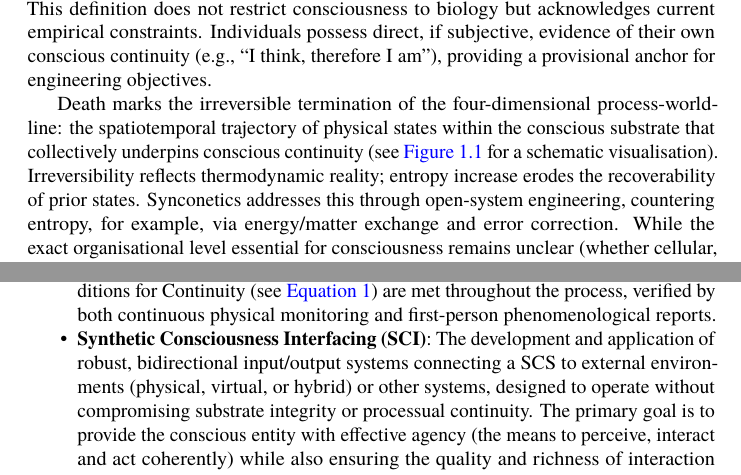
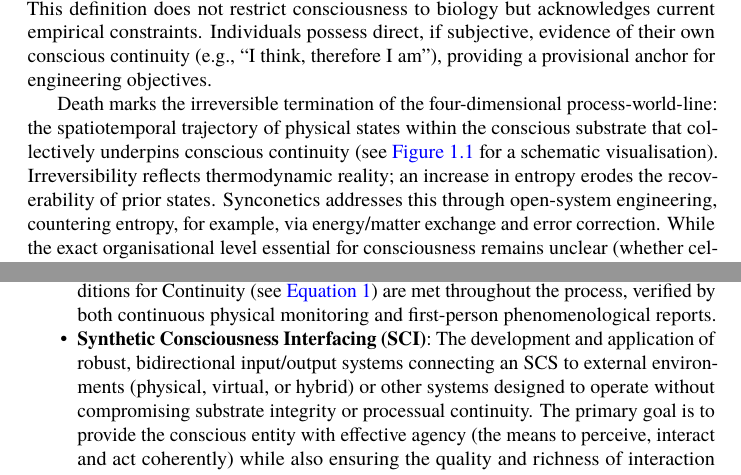
Before and after one commit to danburonline/public-writings, a LaTeX paper (02_essays/2025/002_essay/essay.tex): two parts of pages 5 and 10 of 25, joined at a grey line, cut so that both start at the same text. Compiled offline with pdfLaTeX.

Commit message:
Fix more minor mistakes

```diff
--- a/02_essays/2025/002_essay/essay.tex
+++ b/02_essays/2025/002_essay/essay.tex
@@ -87,7 +87,7 @@
 
   The term conscious substrate denotes any physical medium whose organisation and dynamics have been shown to support conscious experience. Biological substrates, such as the central nervous system (CNS), remain the only empirically confirmed examples. This definition does not restrict consciousness to biology but acknowledges current empirical constraints. Individuals possess direct, if subjective, evidence of their own conscious continuity (e.g., “I think, therefore I am”), providing a provisional anchor for engineering objectives.
 
-  Death marks the irreversible termination of the four-dimensional process-world-line: the spatiotemporal trajectory of physical states within the conscious substrate that collectively underpins conscious continuity (see \autoref{fig:process-world-line-ending} for a schematic visualisation). Irreversibility reflects thermodynamic reality; entropy increase erodes the recoverability of prior states. Synconetics addresses this through open-system engineering, countering entropy, for example, via energy/matter exchange and error correction. While the exact organisational level essential for consciousness remains unclear (whether cellular, molecular, atomic, etc.), engineering pragmatism prevails: we do not need to fully understand a system to work productively with it and utilise what we have at hand.
+  Death marks the irreversible termination of the four-dimensional process-world-line: the spatiotemporal trajectory of physical states within the conscious substrate that collectively underpins conscious continuity (see \autoref{fig:process-world-line-ending} for a schematic visualisation). Irreversibility reflects thermodynamic reality; an increase in entropy erodes the recoverability of prior states. Synconetics addresses this through open-system engineering, countering entropy, for example, via energy/matter exchange and error correction. While the exact organisational level essential for consciousness remains unclear (whether cellular, molecular, atomic, etc.), engineering pragmatism prevails: we do not need to fully understand a system to work productively with it and utilise what we have at hand.
 
   \subsection{Critiquing Conventional Paradigms}
   \label{sec:new-paradigm}
@@ -158,7 +158,7 @@
 
     \item \textbf{Synthetic Consciousness Migration (SCM)}: Protocols enabling the non-destructive migration of conscious processes between substrates (e.g., from biological to SCS or between SCSs), ensuring the causal topology of the four-dimensional process-world-line remains intact. Distinct from destructive ‘scan-and-copy’ paradigms associated with conventional mind uploading, SCM focuses exclusively on methods like gradual, plasticity-aligned replacement or seamless BMI-mediated integration. The objective is to facilitate the transition to potentially more resilient or adaptable substrates while guaranteeing that the operational conditions for Continuity (see \autoref{eq:continuity}) are met throughout the process, verified by both continuous physical monitoring and first-person phenomenological reports.
 
-    \item \textbf{Synthetic Consciousness Interfacing (SCI)}: The development and application of robust, bidirectional input/output systems connecting a SCS to external environments (physical, virtual, or hybrid) or other systems, designed to operate without compromising substrate integrity or processual continuity. The primary goal is to provide the conscious entity with effective agency (the means to perceive, interact and act coherently) while also ensuring the quality and richness of interaction necessary for long-term psychological well-being and a preserved sense of self.
+    \item \textbf{Synthetic Consciousness Interfacing (SCI)}: The development and application of robust, bidirectional input/output systems connecting an SCS to external environments (physical, virtual, or hybrid) or other systems designed to operate without compromising substrate integrity or processual continuity. The primary goal is to provide the conscious entity with effective agency (the means to perceive, interact and act coherently) while also ensuring the quality and richness of interaction necessary for long-term psychological well-being and a preserved sense of self.
 
     \item \textbf{Processual Continuity (PC)}: Defined as the uninterrupted persistence of the causal topology (the specific, dynamic physical processes) constituting an individual’s four-dimensional process-world-line, considered essential for maintaining their unique conscious identity and subjective experience. Operationally, this continuity \( \mathcal{C} \) is maintained during an intervention or process \( \mathcal{I} \) over a time interval \( [t_0, t_1] \) if the trajectory of the system’s critical state variables \( S_{\text{crit}}(t) \) evolves within the bounds of its adaptive capacity. This condition can be formalised by requiring that the magnitude of the rate of change of these critical variables does not exceed a state-dependent threshold \( \Lambda_{\text{adapt}} \) at any point during the process:
           \begin{equation}
```
Also changed, not shown: 02_essays/2025/002_essay/essay.pdf, 02_essays/2025/002_essay/essay.tex (4 more changed lines).
